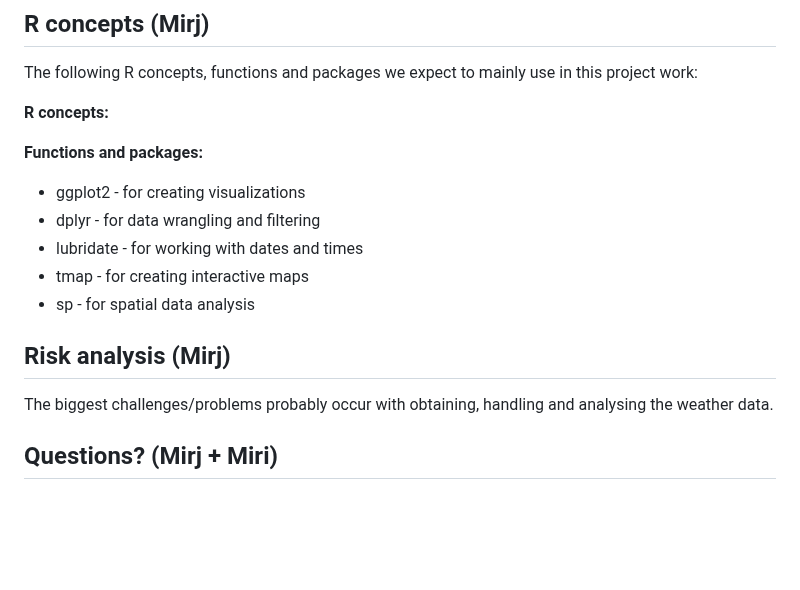
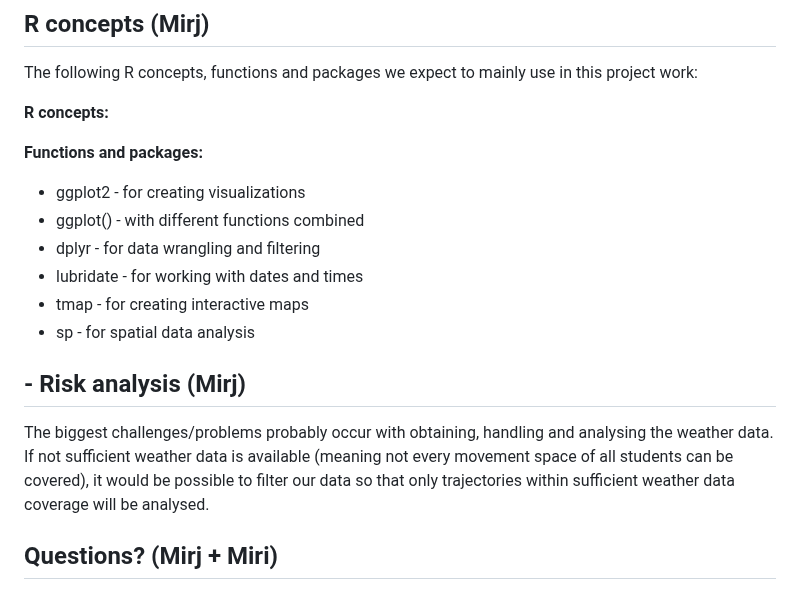
Before and after one commit to mirjamscheib/Semester_Project, a Markdown page: Readme.md, the part around one of its changes. Drawn GitHub-style; blank space fills up the shorter version.

```diff
--- a/Readme.md
+++ b/Readme.md
@@ -63,6 +63,7 @@ The following R concepts, functions and packages we expect to mainly use in this
 
 **Functions and packages:**
 - ggplot2 - for creating visualizations
+-   ggplot() - with different functions combined
 - dplyr - for data wrangling and filtering
 - lubridate - for working with dates and times
 - tmap - for creating interactive maps
@@ -71,8 +72,8 @@ The following R concepts, functions and packages we expect to mainly use in this
 
 <!-- Which R concepts, functions, packages will you mainly use. What additional spatial analysis methods will you be using? -->
 
-## Risk analysis (Mirj)
-The biggest challenges/problems probably occur with obtaining, handling and analysing the weather data.
+## - Risk analysis (Mirj)
+The biggest challenges/problems probably occur with obtaining, handling and analysing the weather data. If not sufficient weather data is available (meaning not every movement space of all students can be covered), it would be possible to filter our data so that only trajectories within sufficient weather data coverage will be analysed.
 
 <!-- What could be the biggest challenges/problems you might face? What is your plan B? -->
 
```
Also changed, not shown: other parts of Readme.md (+7 -7 lines).
